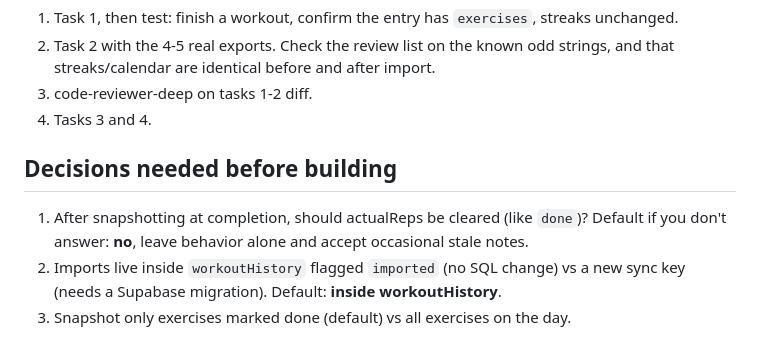
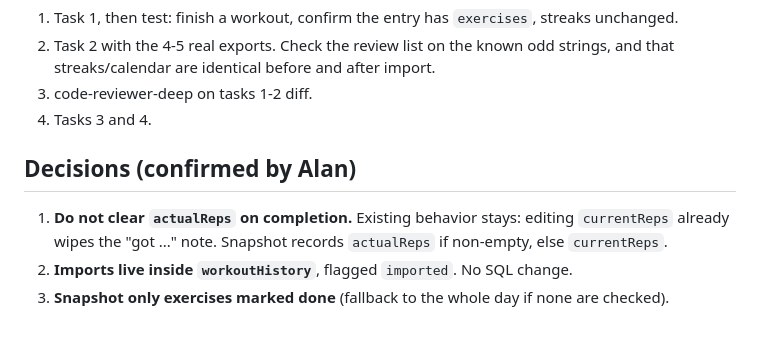
Before and after one commit to alanxie27/workout-tracker, a Markdown page: PLAN.md, the part around the change. Drawn GitHub-style.

Commit message:
PLAN.md: record confirmed phase 2 decisions
Co-Authored-By: Claude Sonnet 5.5 <noreply@anthropic.com>
Claude-Session: https://claude.ai/code/session_01RyikDMdkqd2nQpuPctJjMv

```diff
--- a/PLAN.md
+++ b/PLAN.md
@@ -64,8 +64,8 @@ Built-in browser at 390 px wide, per app: horizontal overflow, tap targets, embe
 3. code-reviewer-deep on tasks 1-2 diff.
 4. Tasks 3 and 4.
 
-## Decisions needed before building
+## Decisions (confirmed by Alan)
 
-1. After snapshotting at completion, should actualReps be cleared (like `done`)? Default if you don't answer: **no**, leave behavior alone and accept occasional stale notes.
-2. Imports live inside `workoutHistory` flagged `imported` (no SQL change) vs a new sync key (needs a Supabase migration). Default: **inside workoutHistory**.
-3. Snapshot only exercises marked done (default) vs all exercises on the day.
+1. **Do not clear `actualReps` on completion.** Existing behavior stays: editing `currentReps` already wipes the "got ..." note. Snapshot records `actualReps` if non-empty, else `currentReps`.
+2. **Imports live inside `workoutHistory`**, flagged `imported`. No SQL change.
+3. **Snapshot only exercises marked done** (fallback to the whole day if none are checked).
```
